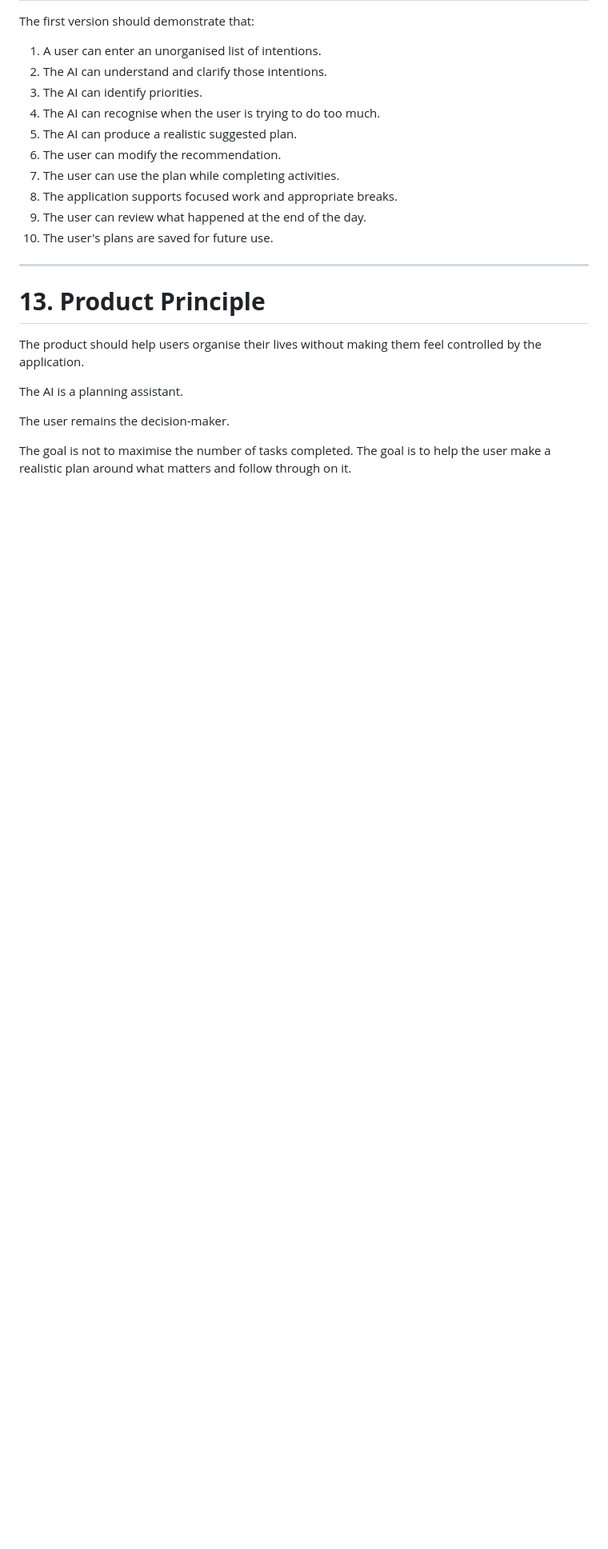
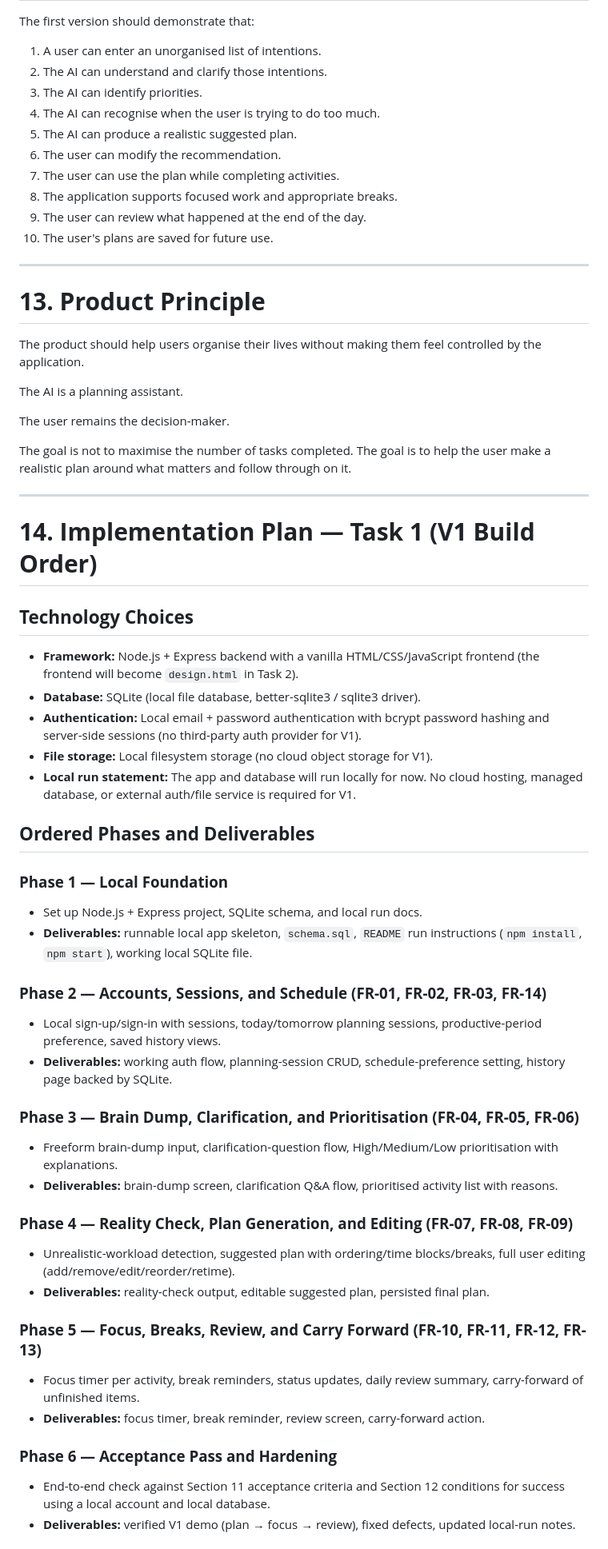
Before and after one commit to BukunmiOluwasola/Daily-Planning-Assistant, a Markdown page: DOCS/PRODUCT REQUIREMENTS DOCUMENT.md, the part around one of its changes. Shown at 80% size. Drawn GitHub-style; blank space fills up the shorter version.

Commit message:
Task 1: add implementation plan and database decision note to PRD

```diff
--- a/DOCS/PRODUCT REQUIREMENTS DOCUMENT.md
+++ b/DOCS/PRODUCT REQUIREMENTS DOCUMENT.md
@@ -481,3 +481,48 @@ The AI is a planning assistant.
 The user remains the decision-maker.
 
 The goal is not to maximise the number of tasks completed. The goal is to help the user make a realistic plan around what matters and follow through on it.
+
+---
+
+# **14\. Implementation Plan — Task 1 (V1 Build Order)**
+
+## **Technology Choices**
+
+* **Framework:** Node.js + Express backend with a vanilla HTML/CSS/JavaScript frontend (the frontend will become `design.html` in Task 2).
+* **Database:** SQLite (local file database, better-sqlite3 / sqlite3 driver).
+* **Authentication:** Local email + password authentication with bcrypt password hashing and server-side sessions (no third-party auth provider for V1).
+* **File storage:** Local filesystem storage (no cloud object storage for V1).
+* **Local run statement:** The app and database will run locally for now. No cloud hosting, managed database, or external auth/file service is required for V1.
+
+## **Ordered Phases and Deliverables**
+
+### **Phase 1 — Local Foundation**
+
+* Set up Node.js + Express project, SQLite schema, and local run docs.
+* **Deliverables:** runnable local app skeleton, `schema.sql`, `README` run instructions (`npm install`, `npm start`), working local SQLite file.
+
+### **Phase 2 — Accounts, Sessions, and Schedule (FR-01, FR-02, FR-03, FR-14)**
+
+* Local sign-up/sign-in with sessions, today/tomorrow planning sessions, productive-period preference, saved history views.
+* **Deliverables:** working auth flow, planning-session CRUD, schedule-preference setting, history page backed by SQLite.
+
+### **Phase 3 — Brain Dump, Clarification, and Prioritisation (FR-04, FR-05, FR-06)**
+
+* Freeform brain-dump input, clarification-question flow, High/Medium/Low prioritisation with explanations.
+* **Deliverables:** brain-dump screen, clarification Q&A flow, prioritised activity list with reasons.
+
+### **Phase 4 — Reality Check, Plan Generation, and Editing (FR-07, FR-08, FR-09)**
+
+* Unrealistic-workload detection, suggested plan with ordering/time blocks/breaks, full user editing (add/remove/edit/reorder/retime).
+* **Deliverables:** reality-check output, editable suggested plan, persisted final plan.
+
+### **Phase 5 — Focus, Breaks, Review, and Carry Forward (FR-10, FR-11, FR-12, FR-13)**
+
+* Focus timer per activity, break reminders, status updates, daily review summary, carry-forward of unfinished items.
+* **Deliverables:** focus timer, break reminder, review screen, carry-forward action.
+
+### **Phase 6 — Acceptance Pass and Hardening**
+
+* End-to-end check against Section 11 acceptance criteria and Section 12 conditions for success using a local account and local database.
+* **Deliverables:** verified V1 demo (plan → focus → review), fixed defects, updated local-run notes.
+
```
Also changed, not shown: other parts of DOCS/PRODUCT REQUIREMENTS DOCUMENT.md (+8 -0 lines).
